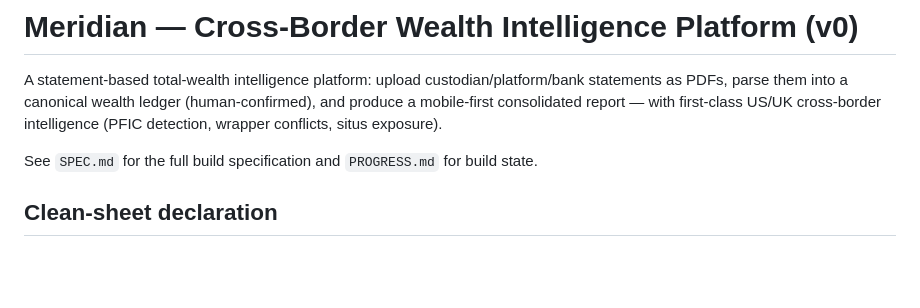
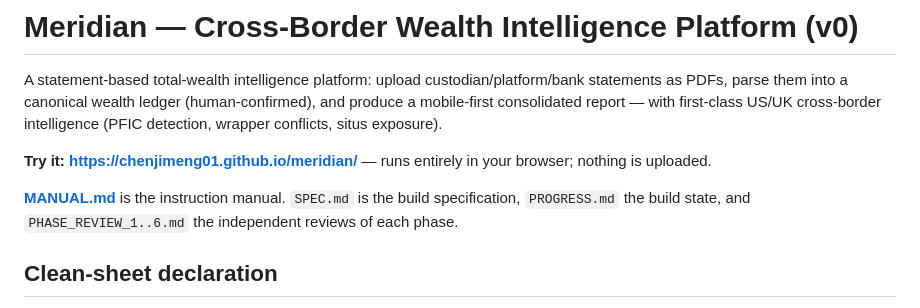
Before and after one commit to chenjimeng01/meridian, a Markdown page: README.md, the part around the change. Drawn GitHub-style; blank space fills up the shorter version.

```diff
--- a/README.md
+++ b/README.md
@@ -5,7 +5,12 @@ statements as PDFs, parse them into a canonical wealth ledger (human-confirmed),
 and produce a mobile-first consolidated report — with first-class US/UK
 cross-border intelligence (PFIC detection, wrapper conflicts, situs exposure).
 
-See `SPEC.md` for the full build specification and `PROGRESS.md` for build state.
+**Try it: <https://chenjimeng01.github.io/meridian/>** — runs entirely in your
+browser; nothing is uploaded.
+
+**[MANUAL.md](MANUAL.md)** is the instruction manual. `SPEC.md` is the build
+specification, `PROGRESS.md` the build state, and `PHASE_REVIEW_1..6.md` the
+independent reviews of each phase.
 
 ## Clean-sheet declaration
 
```
Also changed, not shown: MANUAL.md (added, +319 -0 lines).
